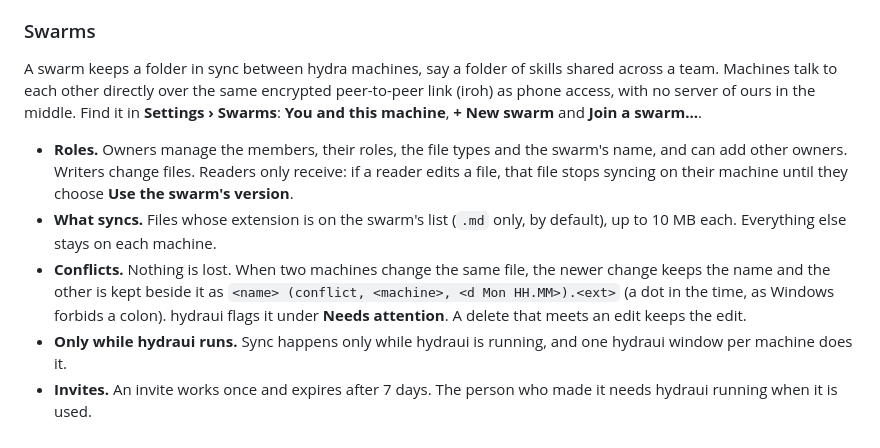
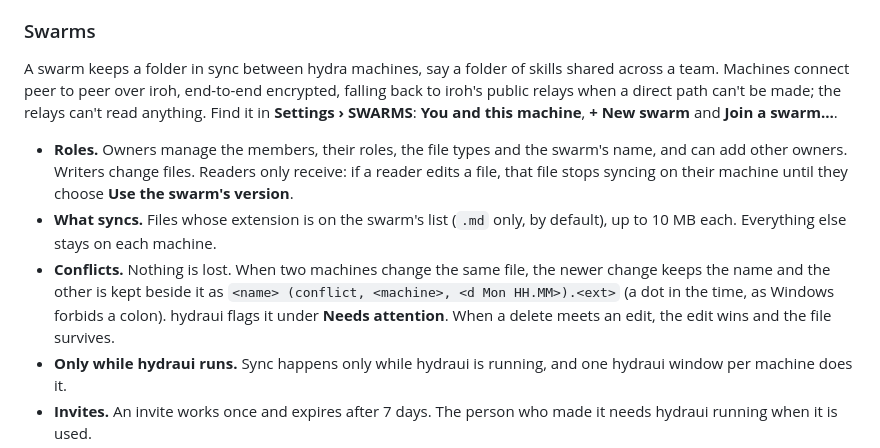
Before and after one commit to davojc/hydra, a Markdown page: README.md, the part around the change. GitHub-like rendering.

Commit message:
docs: swarms README names the relay fallback
Co-Authored-By: Claude Opus 5.5 (1M context) <noreply@anthropic.com>

```diff
--- a/README.md
+++ b/README.md
@@ -85,11 +85,11 @@ hydraui can serve one phone: its sessions and their alerts, and the task boards,
 
 ### Swarms
 
-A swarm keeps a folder in sync between hydra machines, say a folder of skills shared across a team. Machines talk to each other directly over the same encrypted peer-to-peer link (iroh) as phone access, with no server of ours in the middle. Find it in **Settings › Swarms**: **You and this machine**, **+ New swarm** and **Join a swarm…**.
+A swarm keeps a folder in sync between hydra machines, say a folder of skills shared across a team. Machines connect peer to peer over iroh, end-to-end encrypted, falling back to iroh's public relays when a direct path can't be made; the relays can't read anything. Find it in **Settings › SWARMS**: **You and this machine**, **+ New swarm** and **Join a swarm…**.
 
 - **Roles.** Owners manage the members, their roles, the file types and the swarm's name, and can add other owners. Writers change files. Readers only receive: if a reader edits a file, that file stops syncing on their machine until they choose **Use the swarm's version**.
 - **What syncs.** Files whose extension is on the swarm's list (`.md` only, by default), up to 10 MB each. Everything else stays on each machine.
-- **Conflicts.** Nothing is lost. When two machines change the same file, the newer change keeps the name and the other is kept beside it as `<name> (conflict, <machine>, <d Mon HH.MM>).<ext>` (a dot in the time, as Windows forbids a colon). hydraui flags it under **Needs attention**. A delete that meets an edit keeps the edit.
+- **Conflicts.** Nothing is lost. When two machines change the same file, the newer change keeps the name and the other is kept beside it as `<name> (conflict, <machine>, <d Mon HH.MM>).<ext>` (a dot in the time, as Windows forbids a colon). hydraui flags it under **Needs attention**. When a delete meets an edit, the edit wins and the file survives.
 - **Only while hydraui runs.** Sync happens only while hydraui is running, and one hydraui window per machine does it.
 - **Invites.** An invite works once and expires after 7 days. The person who made it needs hydraui running when it is used.
 - **Removing someone.** Their machines stop syncing. They keep the files they already have.
```
